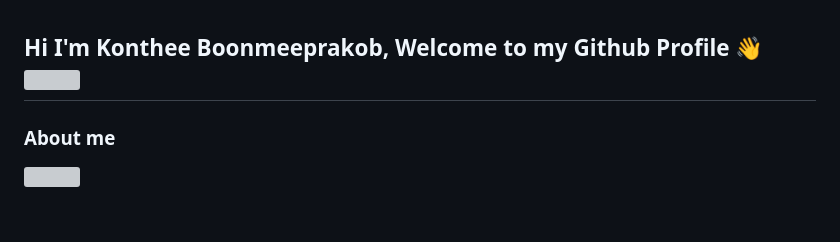
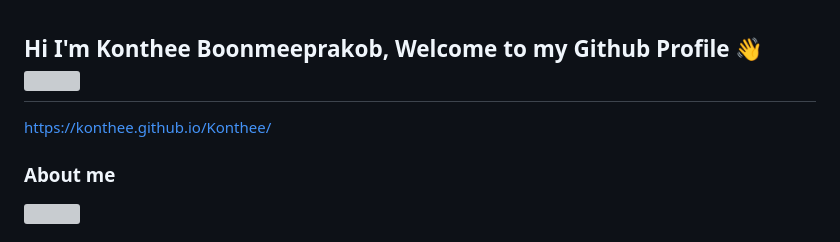
Before and after one commit to Konthee/Konthee, a Markdown page: README.md, the part around the change. GitHub-like rendering; grey boxes are pictures that could not be loaded.

Commit message:
Add personal website link
Added personal website link to README.

```diff
--- a/README.md
+++ b/README.md
@@ -1,4 +1,6 @@
 ## Hi I'm Konthee Boonmeeprakob, Welcome to my Github Profile 👋 <img src="https://komarev.com/ghpvc/?username=Konthee&layout=compact&hide=html,css&theme=vision-friendly-dark">
+
+https://konthee.github.io/Konthee/
 
 ### About me
 <img src="https://user-images.githubusercontent.com/98932144/213140252-0eecf800-1c91-466f-80d7-b39d063dcf67.jpg" width="200" height="200">
```
